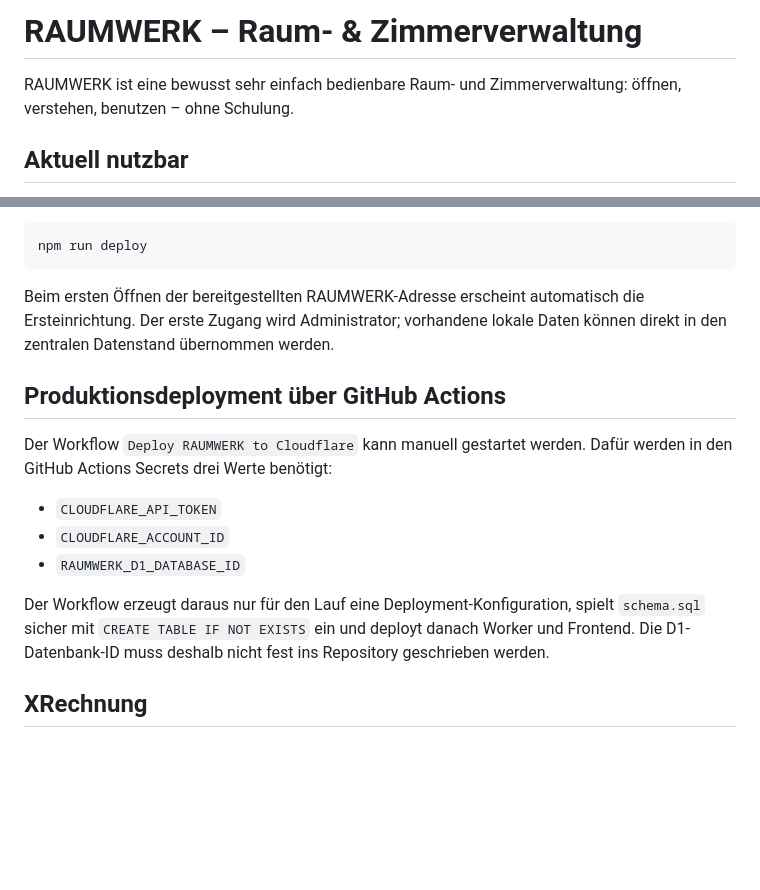
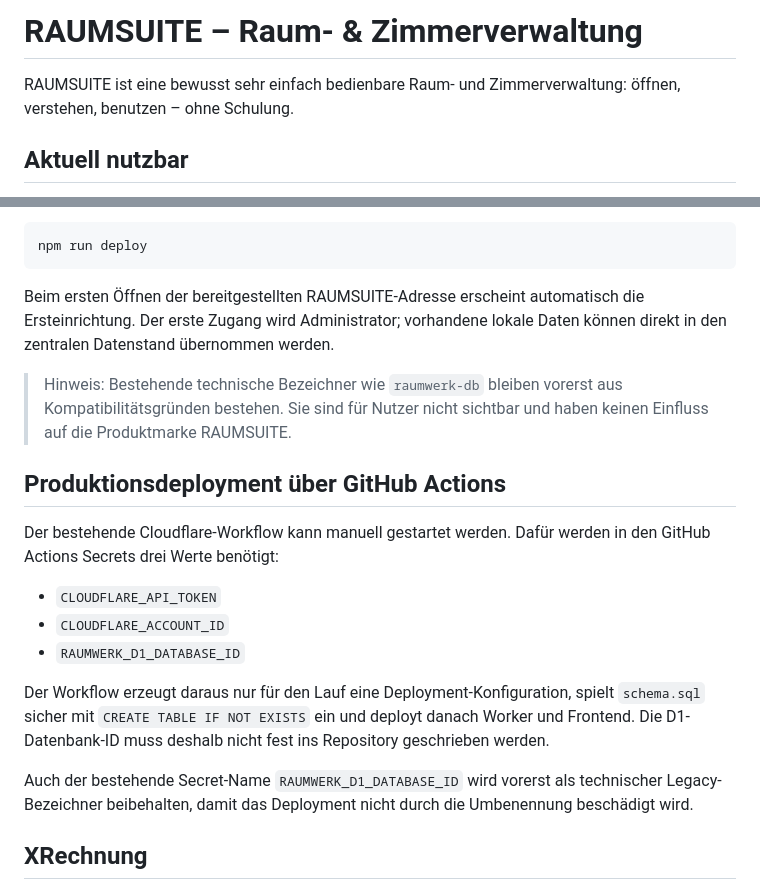
Before and after one commit to SMettmann/raum-zimmerverwaltung, a Markdown page: README.md, 2 parts joined by grey strips. Rendered like a GitHub page; blank space fills up the shorter version.

Commit message:
Update README product branding to RAUMSUITE

````diff
--- a/README.md
+++ b/README.md
@@ -1,6 +1,6 @@
-# RAUMWERK – Raum- & Zimmerverwaltung
+# RAUMSUITE – Raum- & Zimmerverwaltung
 
-RAUMWERK ist eine bewusst sehr einfach bedienbare Raum- und Zimmerverwaltung: öffnen, verstehen, benutzen – ohne Schulung.
+RAUMSUITE ist eine bewusst sehr einfach bedienbare Raum- und Zimmerverwaltung: öffnen, verstehen, benutzen – ohne Schulung.
 
 ## Aktuell nutzbar
 
@@ -55,17 +55,21 @@ Danach deployen:
 npm run deploy
 ```
 
-Beim ersten Öffnen der bereitgestellten RAUMWERK-Adresse erscheint automatisch die Ersteinrichtung. Der erste Zugang wird Administrator; vorhandene lokale Daten können direkt in den zentralen Datenstand übernommen werden.
+Beim ersten Öffnen der bereitgestellten RAUMSUITE-Adresse erscheint automatisch die Ersteinrichtung. Der erste Zugang wird Administrator; vorhandene lokale Daten können direkt in den zentralen Datenstand übernommen werden.
+
+> Hinweis: Bestehende technische Bezeichner wie `raumwerk-db` bleiben vorerst aus Kompatibilitätsgründen bestehen. Sie sind für Nutzer nicht sichtbar und haben keinen Einfluss auf die Produktmarke RAUMSUITE.
 
 ## Produktionsdeployment über GitHub Actions
 
-Der Workflow `Deploy RAUMWERK to Cloudflare` kann manuell gestartet werden. Dafür werden in den GitHub Actions Secrets drei Werte benötigt:
+Der bestehende Cloudflare-Workflow kann manuell gestartet werden. Dafür werden in den GitHub Actions Secrets drei Werte benötigt:
 
 - `CLOUDFLARE_API_TOKEN`
 - `CLOUDFLARE_ACCOUNT_ID`
 - `RAUMWERK_D1_DATABASE_ID`
 
 Der Workflow erzeugt daraus nur für den Lauf eine Deployment-Konfiguration, spielt `schema.sql` sicher mit `CREATE TABLE IF NOT EXISTS` ein und deployt danach Worker und Frontend. Die D1-Datenbank-ID muss deshalb nicht fest ins Repository geschrieben werden.
+
+Auch der bestehende Secret-Name `RAUMWERK_D1_DATABASE_ID` wird vorerst als technischer Legacy-Bezeichner beibehalten, damit das Deployment nicht durch die Umbenennung beschädigt wird.
 
 ## XRechnung
 
````
